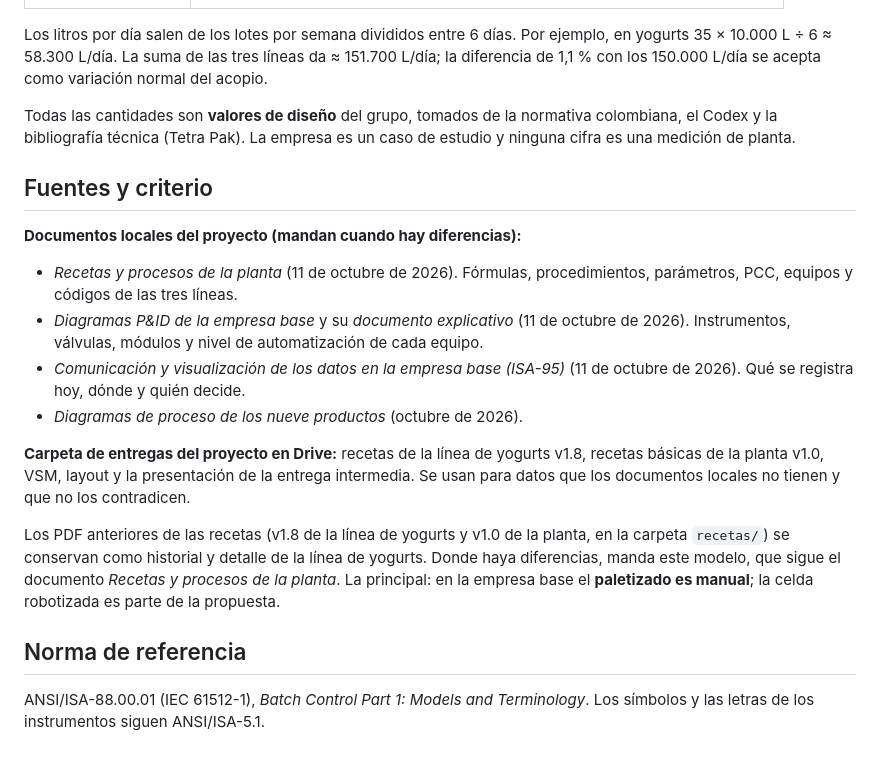
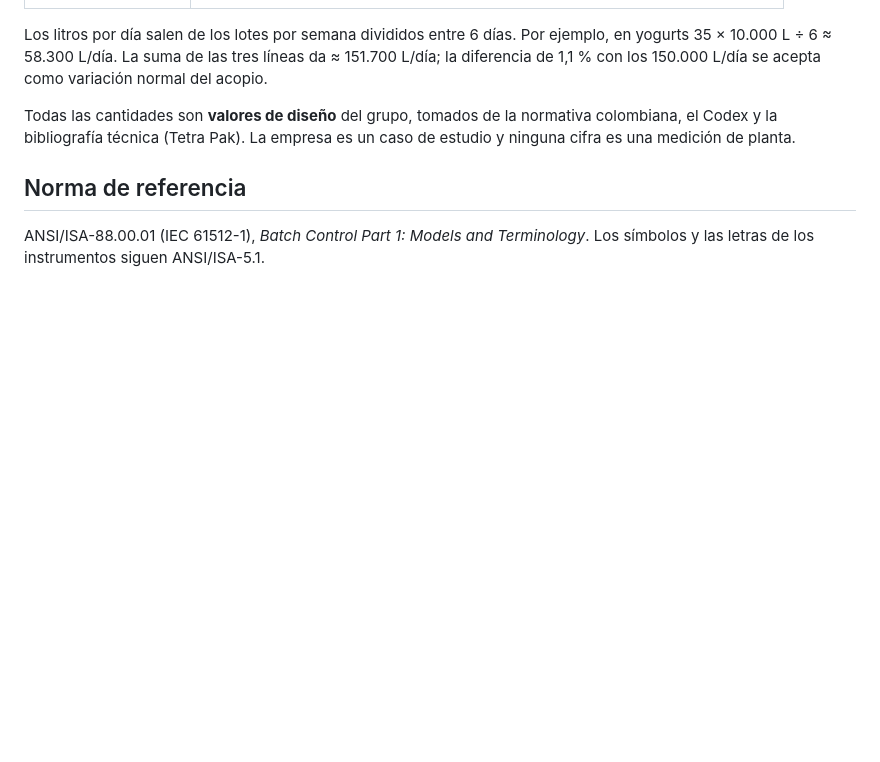
Before and after one commit to Mekvra/proyecto-integrador, a Markdown page: 01_transformacion-digital/isa88/README.md, the part around the change. Rendered like a GitHub page; blank space fills up the shorter version.

Commit message:
ISA-88: quita la sección de fuentes y criterio del README

```diff
--- a/01_transformacion-digital/isa88/README.md
+++ b/01_transformacion-digital/isa88/README.md
@@ -48,19 +48,6 @@ Los litros por día salen de los lotes por semana divididos entre 6 días. Por e
 
 Todas las cantidades son **valores de diseño** del grupo, tomados de la normativa colombiana, el Codex y la bibliografía técnica (Tetra Pak). La empresa es un caso de estudio y ninguna cifra es una medición de planta.
 
-## Fuentes y criterio
-
-**Documentos locales del proyecto (mandan cuando hay diferencias):**
-
-- *Recetas y procesos de la planta* (11 de octubre de 2026). Fórmulas, procedimientos, parámetros, PCC, equipos y códigos de las tres líneas.
-- *Diagramas P&ID de la empresa base* y su *documento explicativo* (11 de octubre de 2026). Instrumentos, válvulas, módulos y nivel de automatización de cada equipo.
-- *Comunicación y visualización de los datos en la empresa base (ISA-95)* (11 de octubre de 2026). Qué se registra hoy, dónde y quién decide.
-- *Diagramas de proceso de los nueve productos* (octubre de 2026).
-
-**Carpeta de entregas del proyecto en Drive:** recetas de la línea de yogurts v1.8, recetas básicas de la planta v1.0, VSM, layout y la presentación de la entrega intermedia. Se usan para datos que los documentos locales no tienen y que no los contradicen.
-
-Los PDF anteriores de las recetas (v1.8 de la línea de yogurts y v1.0 de la planta, en la carpeta `recetas/`) se conservan como historial y detalle de la línea de yogurts. Donde haya diferencias, manda este modelo, que sigue el documento *Recetas y procesos de la planta*. La principal: en la empresa base el **paletizado es manual**; la celda robotizada es parte de la propuesta.
-
 ## Norma de referencia
 
 ANSI/ISA-88.00.01 (IEC 61512-1), *Batch Control Part 1: Models and Terminology*. Los símbolos y las letras de los instrumentos siguen ANSI/ISA-5.1.
```
